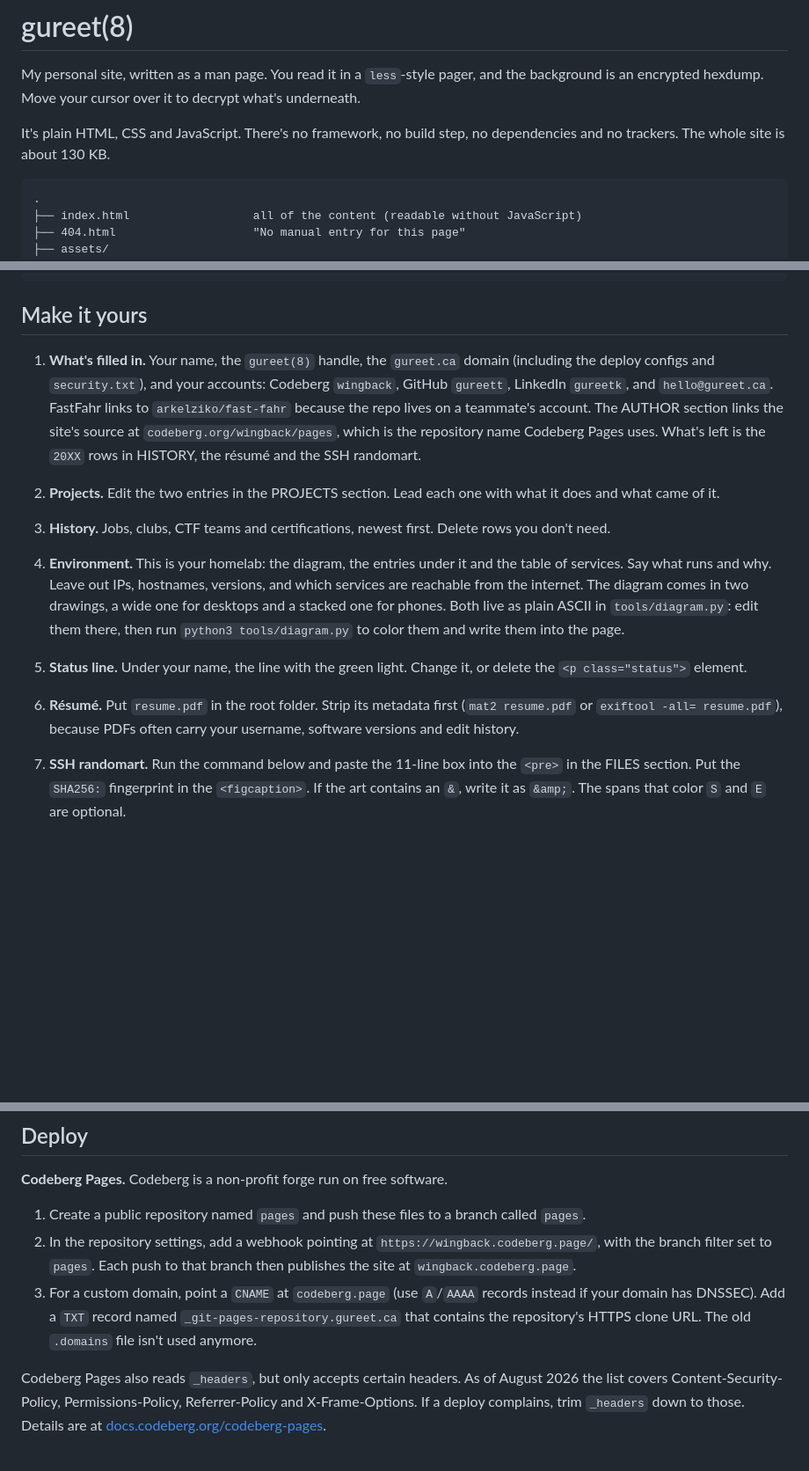
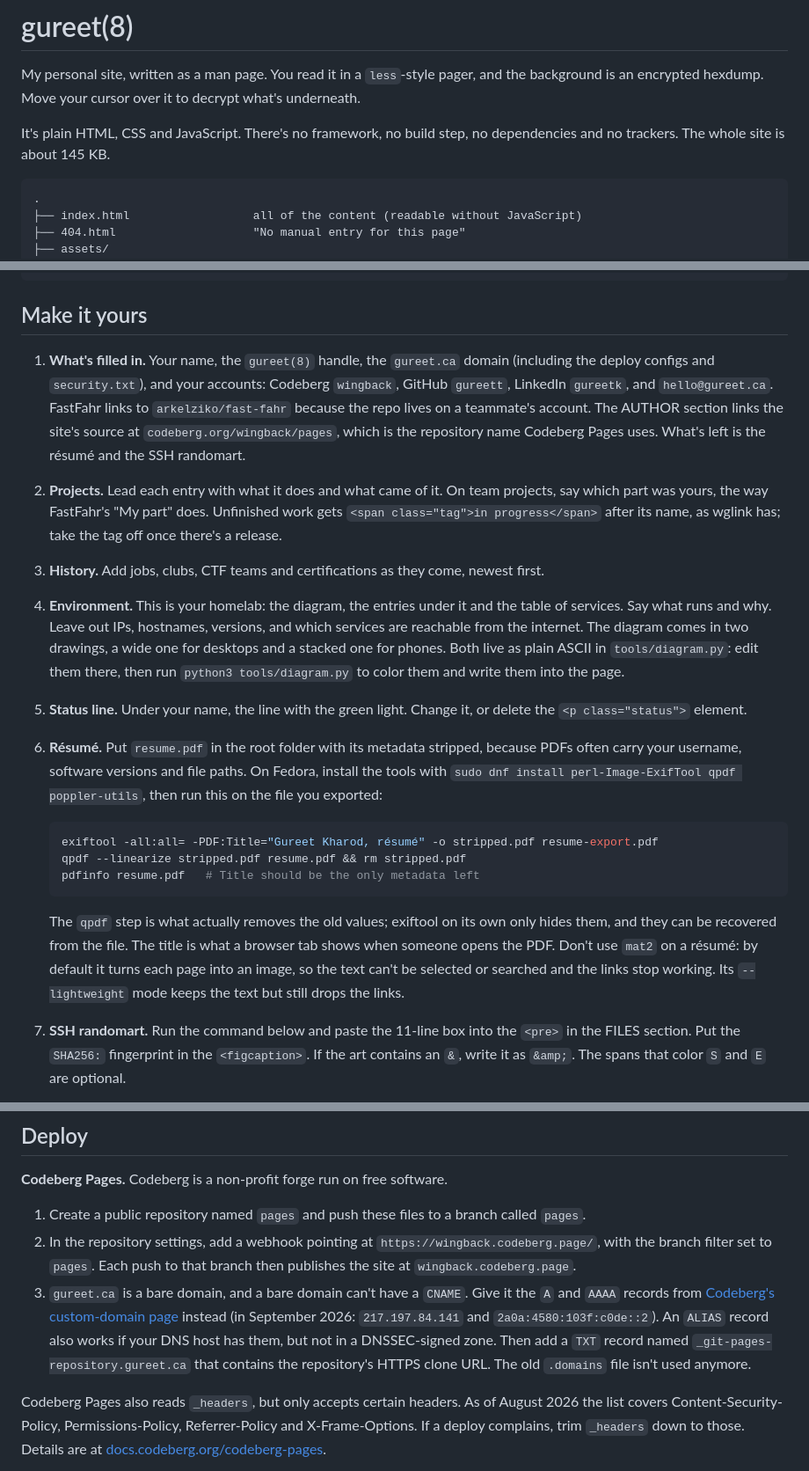
Before and after one commit to gureetk/personal_site, a Markdown page: README.md, 3 parts joined by grey strips. Shown at 88% size. Drawn GitHub-style; blank space fills up the shorter version.

Commit message:
Fix the résumé and DNS steps in the README
mat2 turns PDF pages into images, dropping text and links, and
exiftool alone leaves old metadata recoverable; use exiftool, then
qpdf. A bare domain can't have a CNAME, so use A/AAAA records.

````diff
--- a/README.md
+++ b/README.md
@@ -2,7 +2,7 @@
 
 My personal site, written as a man page. You read it in a `less`-style pager, and the background is an encrypted hexdump. Move your cursor over it to decrypt what's underneath.
 
-It's plain HTML, CSS and JavaScript. There's no framework, no build step, no dependencies and no trackers. The whole site is about 130 KB.
+It's plain HTML, CSS and JavaScript. There's no framework, no build step, no dependencies and no trackers. The whole site is about 145 KB.
 
 ```
 .
@@ -26,12 +26,20 @@ It's plain HTML, CSS and JavaScript. There's no framework, no build step, no dep
 
 ## Make it yours
 
-1. **What's filled in.** Your name, the `gureet(8)` handle, the `gureet.ca` domain (including the deploy configs and `security.txt`), and your accounts: Codeberg `wingback`, GitHub `gureett`, LinkedIn `gureetk`, and `hello@gureet.ca`. FastFahr links to `arkelziko/fast-fahr` because the repo lives on a teammate's account. The AUTHOR section links the site's source at `codeberg.org/wingback/pages`, which is the repository name Codeberg Pages uses. What's left is the `20XX` rows in HISTORY, the résumé and the SSH randomart.
-2. **Projects.** Edit the two entries in the PROJECTS section. Lead each one with what it does and what came of it.
-3. **History.** Jobs, clubs, CTF teams and certifications, newest first. Delete rows you don't need.
+1. **What's filled in.** Your name, the `gureet(8)` handle, the `gureet.ca` domain (including the deploy configs and `security.txt`), and your accounts: Codeberg `wingback`, GitHub `gureett`, LinkedIn `gureetk`, and `hello@gureet.ca`. FastFahr links to `arkelziko/fast-fahr` because the repo lives on a teammate's account. The AUTHOR section links the site's source at `codeberg.org/wingback/pages`, which is the repository name Codeberg Pages uses. What's left is the résumé and the SSH randomart.
+2. **Projects.** Lead each entry with what it does and what came of it. On team projects, say which part was yours, the way FastFahr's "My part" does. Unfinished work gets `<span class="tag">in progress</span>` after its name, as wglink has; take the tag off once there's a release.
+3. **History.** Add jobs, clubs, CTF teams and certifications as they come, newest first.
 4. **Environment.** This is your homelab: the diagram, the entries under it and the table of services. Say what runs and why. Leave out IPs, hostnames, versions, and which services are reachable from the internet. The diagram comes in two drawings, a wide one for desktops and a stacked one for phones. Both live as plain ASCII in `tools/diagram.py`: edit them there, then run `python3 tools/diagram.py` to color them and write them into the page.
 5. **Status line.** Under your name, the line with the green light. Change it, or delete the `<p class="status">` element.
-6. **Résumé.** Put `resume.pdf` in the root folder. Strip its metadata first (`mat2 resume.pdf` or `exiftool -all= resume.pdf`), because PDFs often carry your username, software versions and edit history.
+6. **Résumé.** Put `resume.pdf` in the root folder with its metadata stripped, because PDFs often carry your username, software versions and file paths. On Fedora, install the tools with `sudo dnf install perl-Image-ExifTool qpdf poppler-utils`, then run this on the file you exported:
+
+   ```sh
+   exiftool -all:all= -PDF:Title="Gureet Kharod, résumé" -o stripped.pdf resume-export.pdf
+   qpdf --linearize stripped.pdf resume.pdf && rm stripped.pdf
+   pdfinfo resume.pdf   # Title should be the only metadata left
+   ```
+
+   The `qpdf` step is what actually removes the old values; exiftool on its own only hides them, and they can be recovered from the file. The title is what a browser tab shows when someone opens the PDF. Don't use `mat2` on a résumé: by default it turns each page into an image, so the text can't be selected or searched and the links stop working. Its `--lightweight` mode keeps the text but still drops the links.
 7. **SSH randomart.** Run the command below and paste the 11-line box into the `<pre>` in the FILES section. Put the `SHA256:` fingerprint in the `<figcaption>`. If the art contains an `&`, write it as `&amp;`. The spans that color `S` and `E` are optional.
 
    ```sh
@@ -56,7 +64,7 @@ Opening `index.html` straight from disk mostly works, but some browsers block fo
 **Codeberg Pages.** Codeberg is a non-profit forge run on free software.
 1. Create a public repository named `pages` and push these files to a branch called `pages`.
 2. In the repository settings, add a webhook pointing at `https://wingback.codeberg.page/`, with the branch filter set to `pages`. Each push to that branch then publishes the site at `wingback.codeberg.page`.
-3. For a custom domain, point a `CNAME` at `codeberg.page` (use `A`/`AAAA` records instead if your domain has DNSSEC). Add a `TXT` record named `_git-pages-repository.gureet.ca` that contains the repository's HTTPS clone URL. The old `.domains` file isn't used anymore.
+3. `gureet.ca` is a bare domain, and a bare domain can't have a `CNAME`. Give it the `A` and `AAAA` records from [Codeberg's custom-domain page](https://docs.codeberg.org/codeberg-pages/using-custom-domain/) instead (in September 2026: `217.197.84.141` and `2a0a:4580:103f:c0de::2`). An `ALIAS` record also works if your DNS host has them, but not in a DNSSEC-signed zone. Then add a `TXT` record named `_git-pages-repository.gureet.ca` that contains the repository's HTTPS clone URL. The old `.domains` file isn't used anymore.
 
 Codeberg Pages also reads `_headers`, but only accepts certain headers. As of August 2026 the list covers Content-Security-Policy, Permissions-Policy, Referrer-Policy and X-Frame-Options. If a deploy complains, trim `_headers` down to those. Details are at [docs.codeberg.org/codeberg-pages](https://docs.codeberg.org/codeberg-pages/).
 
````
